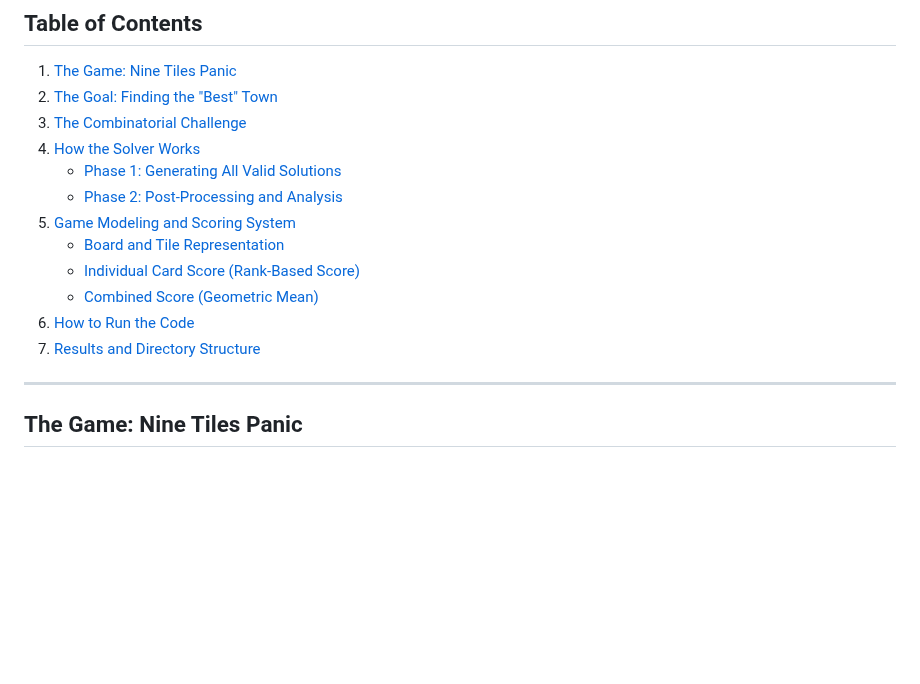
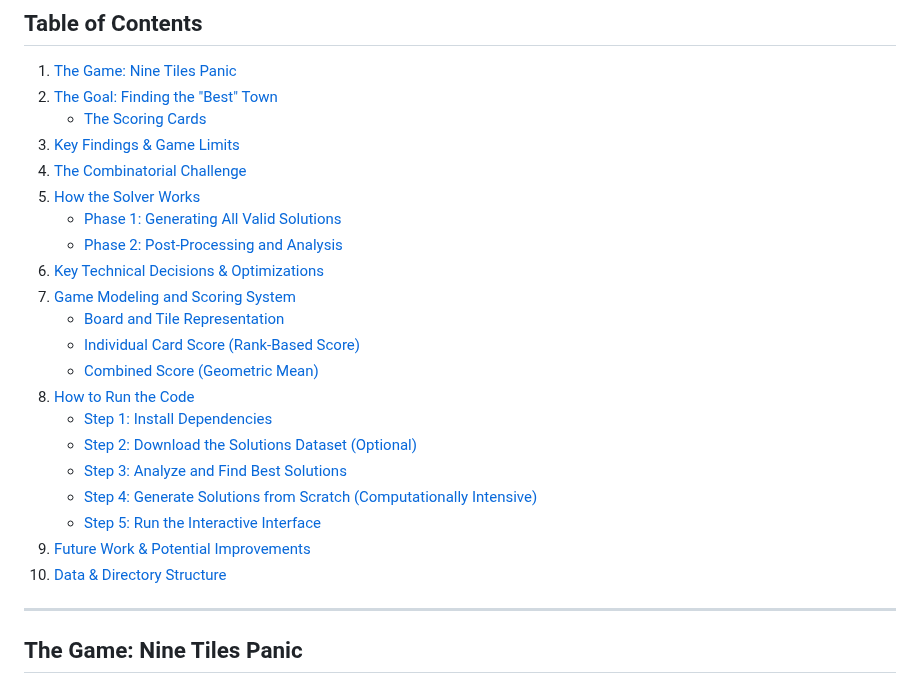
Before and after one commit to rolim520/Nine-Tiles-Panic-Solver, a Markdown page: README.md, the part around one of its changes. GitHub-like rendering; blank space fills up the shorter version.

```diff
--- a/README.md
+++ b/README.md
@@ -17,16 +21,25 @@ This repository contains a comprehensive solver and analysis suite for the board
 
 1.  [The Game: Nine Tiles Panic](#the-game-nine-tiles-panic)
 2.  [The Goal: Finding the "Best" Town](#the-goal-finding-the-best-town)
-3.  [The Combinatorial Challenge](#the-combinatorial-challenge)
-4.  [How the Solver Works](#how-the-solver-works)
+    * [The Scoring Cards](#the-scoring-cards)
+3.  [Key Findings & Game Limits](#key-findings--game-limits)
+4.  [The Combinatorial Challenge](#the-combinatorial-challenge)
+5.  [How the Solver Works](#how-the-solver-works)
     * [Phase 1: Generating All Valid Solutions](#phase-1-generating-all-valid-solutions)
     * [Phase 2: Post-Processing and Analysis](#phase-2-post-processing-and-analysis)
-5.  [Game Modeling and Scoring System](#game-modeling-and-scoring-system)
+6.  [Key Technical Decisions & Optimizations](#key-technical-decisions--optimizations)
+7.  [Game Modeling and Scoring System](#game-modeling-and-scoring-system)
     * [Board and Tile Representation](#board-and-tile-representation)
     * [Individual Card Score (Rank-Based Score)](#individual-card-score-rank-based-score)
     * [Combined Score (Geometric Mean)](#combined-score-geometric-mean)
-6.  [How to Run the Code](#how-to-run-the-code)
-7.  [Results and Directory Structure](#results-and-directory-structure)
+8.  [How to Run the Code](#how-to-run-the-code)
+    * [Step 1: Install Dependencies](#step-1-install-dependencies)
+    * [Step 2: Download the Solutions Dataset (Optional)](#step-2-download-the-solutions-dataset-optional)
+    * [Step 3: Analyze and Find Best Solutions](#step-3-analyze-and-find-best-solutions)
+    * [Step 4: Generate Solutions from Scratch (Computationally Intensive)](#step-4-generate-solutions-from-scratch-computationally-intensive)
+    * [Step 5: Run the Interactive Interface](#step-5-run-the-interactive-interface)
+9.  [Future Work & Potential Improvements](#future-work--potential-improvements)
+10. [Data & Directory Structure](#data--directory-structure)
 
 -----
 
```
Also changed, not shown: other parts of README.md (+40 -50 lines).
